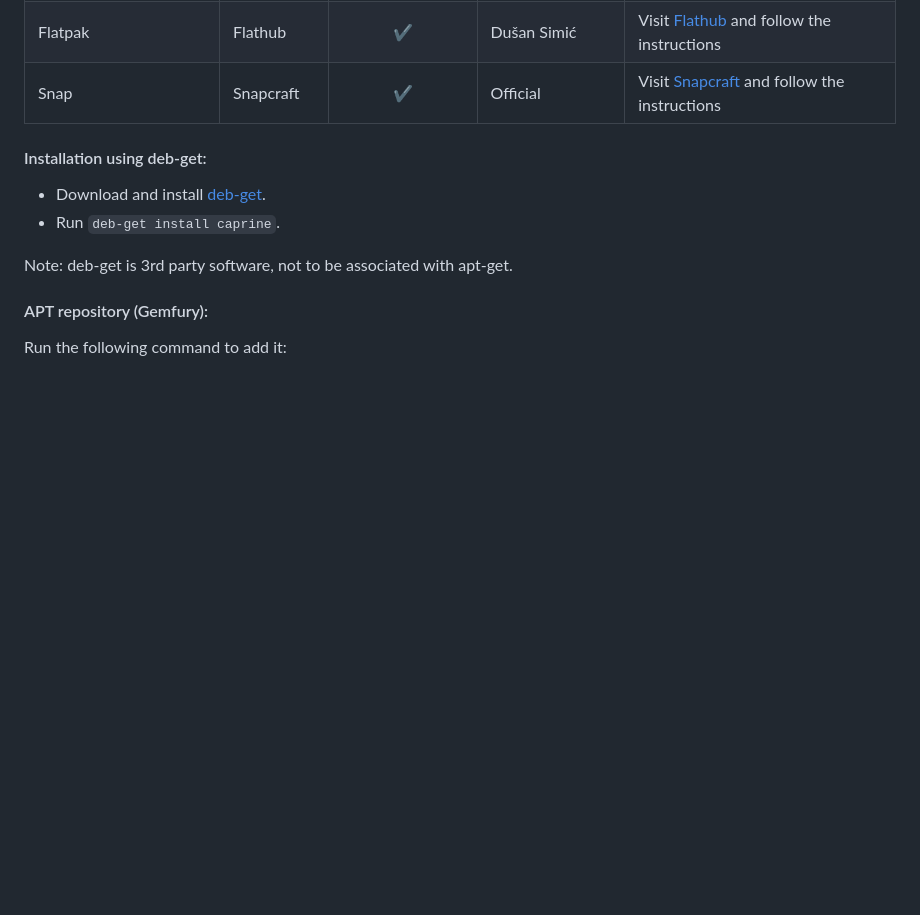
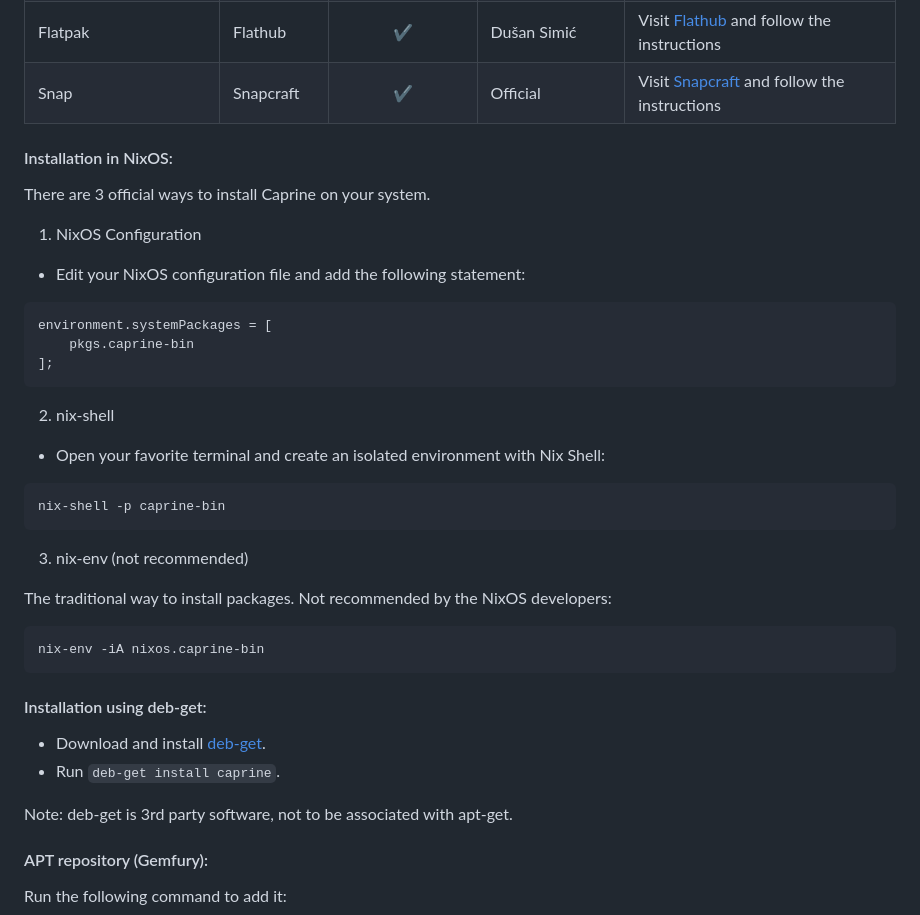
Before and after one commit to sindresorhus/caprine, a Markdown page: readme.md, the part around one of its changes. Rendered like a GitHub page; blank space fills up the shorter version.

Commit message:
:memo: Added instructions for installing on NixOS.

````diff
--- a/readme.md
+++ b/readme.md
@@ -136,6 +145,36 @@ Or with [Homebrew](https://brew.sh): `$ brew install caprine`
 		</td>
 	</tr>
 </table>
+
+#### Installation in NixOS:
+
+There are 3 official ways to install Caprine on your system.
+
+1. NixOS Configuration
+
+* Edit your NixOS configuration file and add the following statement:
+
+```nix
+environment.systemPackages = [
+	pkgs.caprine-bin
+];
+```
+
+2. nix-shell
+
+* Open your favorite terminal and create an isolated environment with Nix Shell:
+
+```sh
+nix-shell -p caprine-bin
+```
+
+3. nix-env (not recommended)
+
+The traditional way to install packages. Not recommended by the NixOS developers:
+
+```sh
+nix-env -iA nixos.caprine-bin
+```
 
 #### Installation using deb-get:
 
````
Also changed, not shown: other parts of readme.md (+9 -0 lines).
